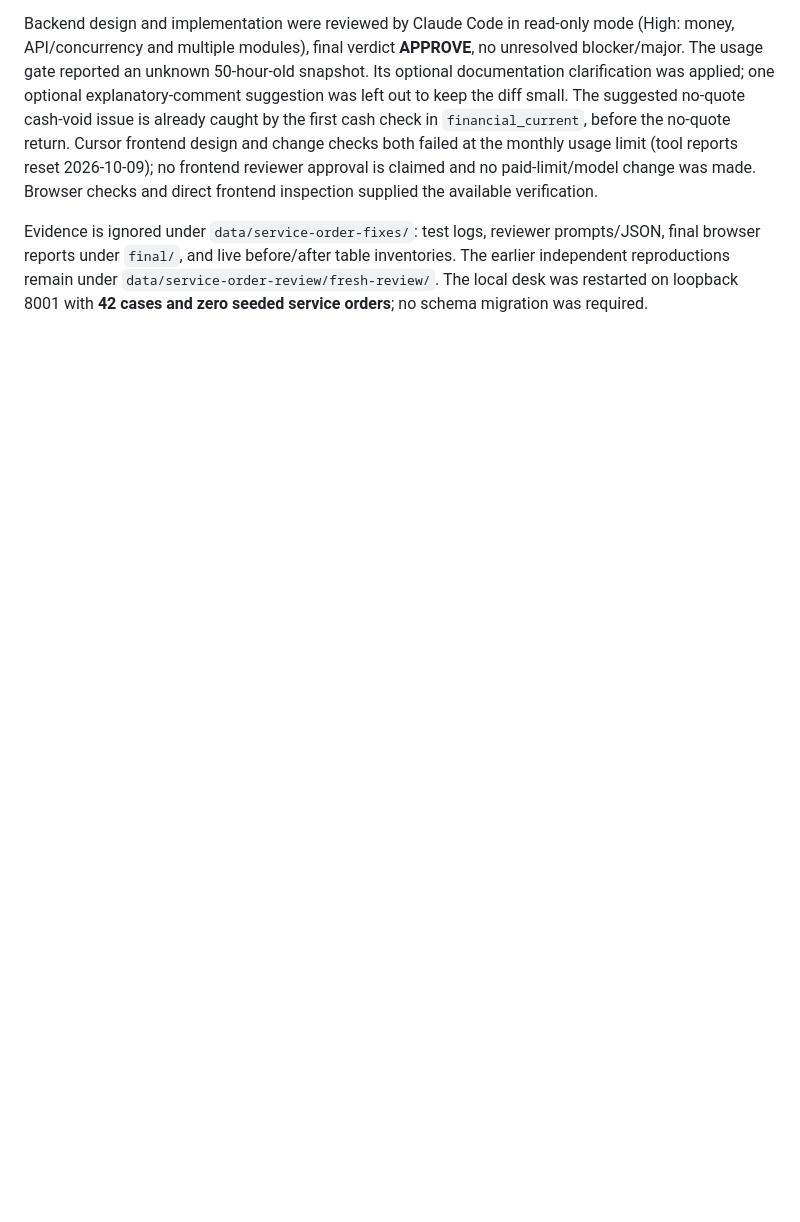
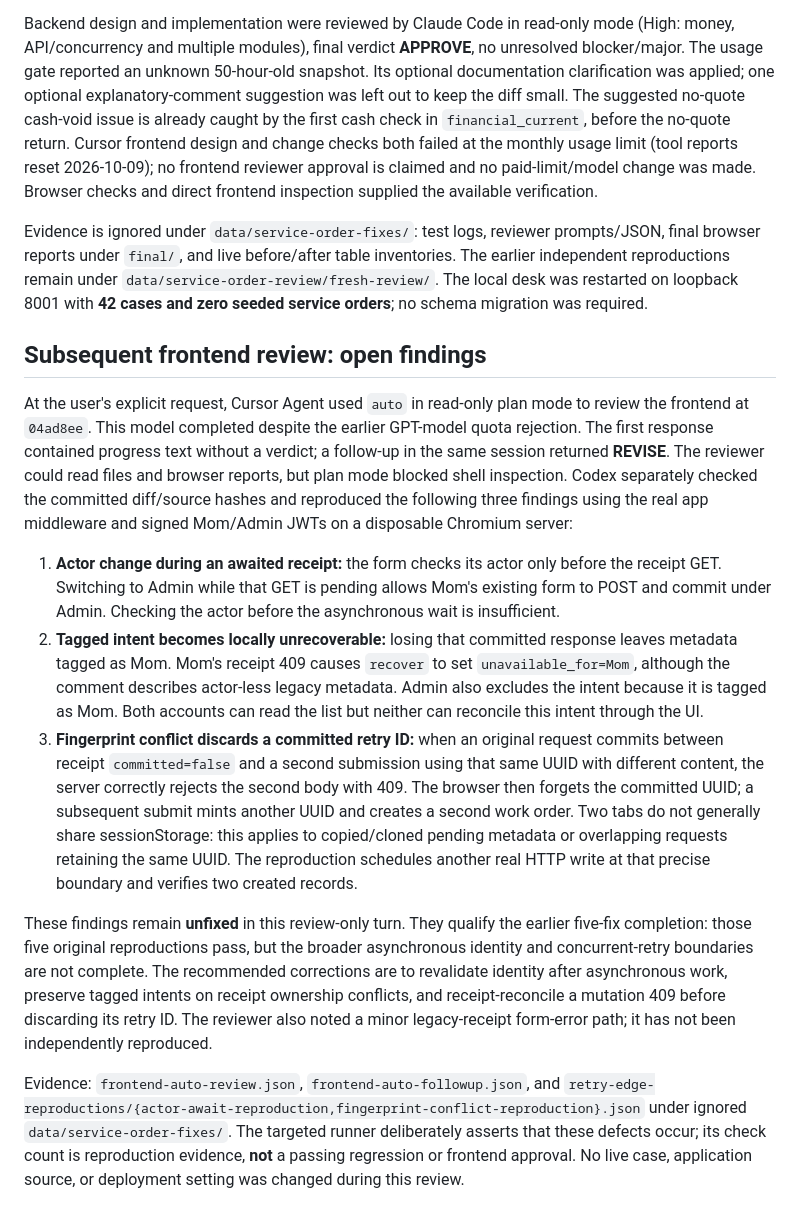
Before and after one commit to rich7420/travel-mom, a Markdown page: docs/SERVICE_ORDER_VERIFICATION.md, the part around the change. Drawn GitHub-style; blank space fills up the shorter version.

Commit message:
Record Cursor auto review and open retry defects

```diff
--- a/docs/SERVICE_ORDER_VERIFICATION.md
+++ b/docs/SERVICE_ORDER_VERIFICATION.md
@@ -57,3 +57,15 @@ Validation: **22 isolated service tests**; **236 full-suite tests** on Python 3.
 Backend design and implementation were reviewed by Claude Code in read-only mode (High: money, API/concurrency and multiple modules), final verdict **APPROVE**, no unresolved blocker/major. The usage gate reported an unknown 50-hour-old snapshot. Its optional documentation clarification was applied; one optional explanatory-comment suggestion was left out to keep the diff small. The suggested no-quote cash-void issue is already caught by the first cash check in `financial_current`, before the no-quote return. Cursor frontend design and change checks both failed at the monthly usage limit (tool reports reset 2026-10-09); no frontend reviewer approval is claimed and no paid-limit/model change was made. Browser checks and direct frontend inspection supplied the available verification.
 
 Evidence is ignored under `data/service-order-fixes/`: test logs, reviewer prompts/JSON, final browser reports under `final/`, and live before/after table inventories. The earlier independent reproductions remain under `data/service-order-review/fresh-review/`. The local desk was restarted on loopback 8001 with **42 cases and zero seeded service orders**; no schema migration was required.
+
+## Subsequent frontend review: open findings
+
+At the user's explicit request, Cursor Agent used `auto` in read-only plan mode to review the frontend at `04ad8ee`. This model completed despite the earlier GPT-model quota rejection. The first response contained progress text without a verdict; a follow-up in the same session returned **REVISE**. The reviewer could read files and browser reports, but plan mode blocked shell inspection. Codex separately checked the committed diff/source hashes and reproduced the following three findings using the real app middleware and signed Mom/Admin JWTs on a disposable Chromium server:
+
+1. **Actor change during an awaited receipt:** the form checks its actor only before the receipt GET. Switching to Admin while that GET is pending allows Mom's existing form to POST and commit under Admin. Checking the actor before the asynchronous wait is insufficient.
+2. **Tagged intent becomes locally unrecoverable:** losing that committed response leaves metadata tagged as Mom. Mom's receipt 409 causes `recover` to set `unavailable_for=Mom`, although the comment describes actor-less legacy metadata. Admin also excludes the intent because it is tagged as Mom. Both accounts can read the list but neither can reconcile this intent through the UI.
+3. **Fingerprint conflict discards a committed retry ID:** when an original request commits between receipt `committed=false` and a second submission using that same UUID with different content, the server correctly rejects the second body with 409. The browser then forgets the committed UUID; a subsequent submit mints another UUID and creates a second work order. Two tabs do not generally share sessionStorage: this applies to copied/cloned pending metadata or overlapping requests retaining the same UUID. The reproduction schedules another real HTTP write at that precise boundary and verifies two created records.
+
+These findings remain **unfixed** in this review-only turn. They qualify the earlier five-fix completion: those five original reproductions pass, but the broader asynchronous identity and concurrent-retry boundaries are not complete. The recommended corrections are to revalidate identity after asynchronous work, preserve tagged intents on receipt ownership conflicts, and receipt-reconcile a mutation 409 before discarding its retry ID. The reviewer also noted a minor legacy-receipt form-error path; it has not been independently reproduced.
+
+Evidence: `frontend-auto-review.json`, `frontend-auto-followup.json`, and `retry-edge-reproductions/{actor-await-reproduction,fingerprint-conflict-reproduction}.json` under ignored `data/service-order-fixes/`. The targeted runner deliberately asserts that these defects occur; its check count is reproduction evidence, **not** a passing regression or frontend approval. No live case, application source, or deployment setting was changed during this review.
```
